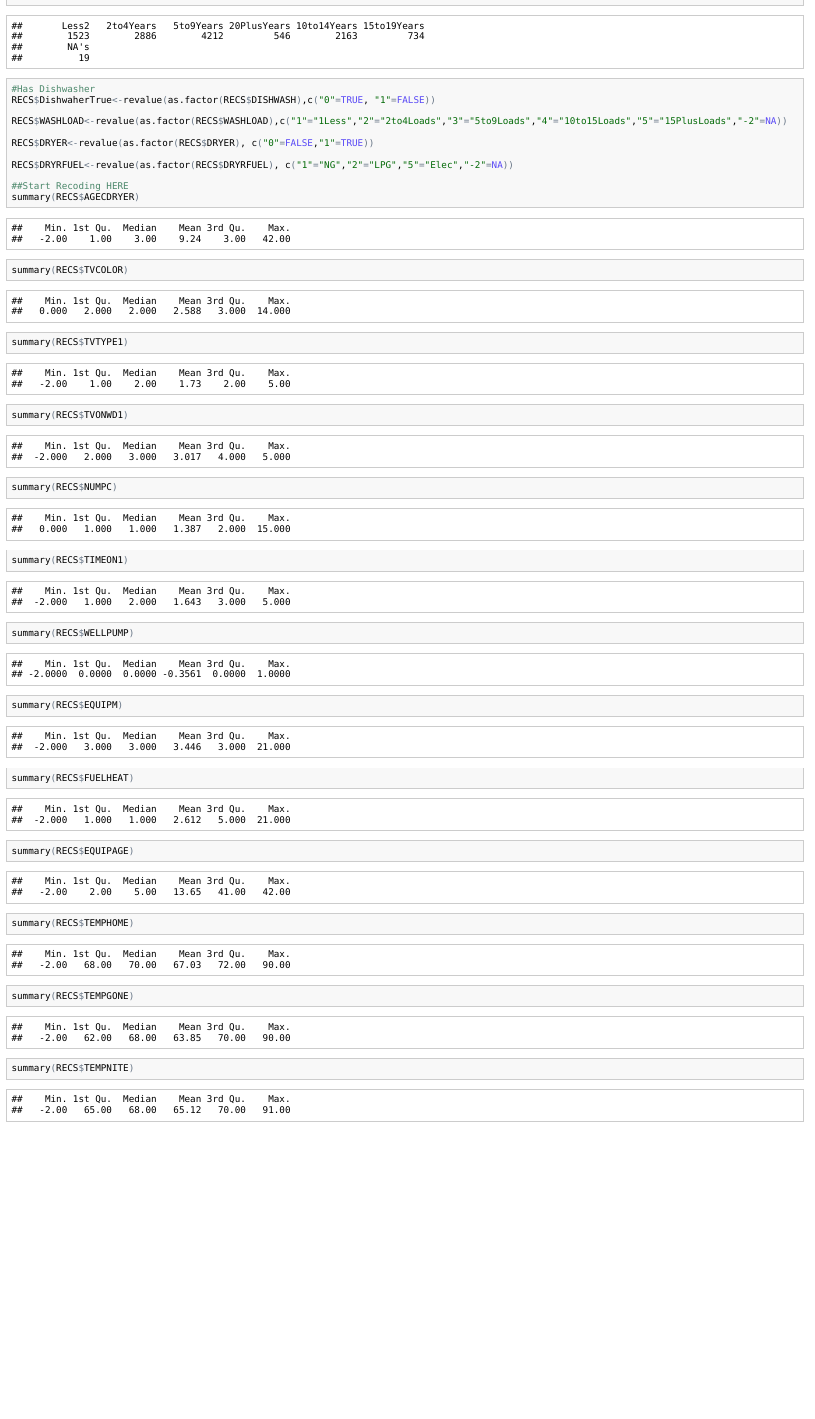
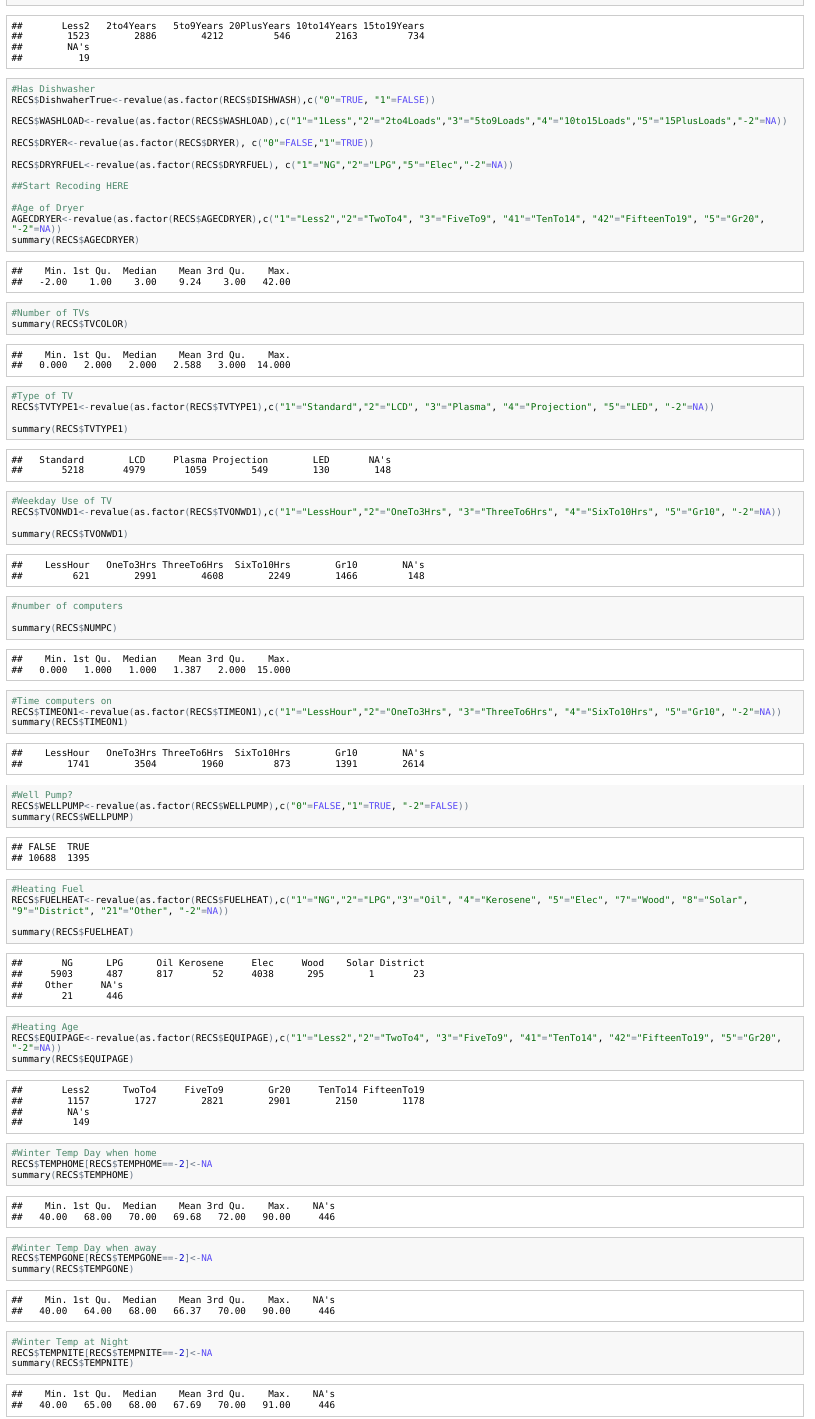
Before and after one commit to woodsjam/EnergyEthnicity, an R Markdown document (ResearchNotes/Notes.Rmd): the page in a window 1100 px wide, from 10840 px down. The pictures show the output file ResearchNotes/Notes.html that the author committed with the source, opened offline; long lines of code are wrapped.

Commit message:
More recoded

```diff
--- a/ResearchNotes/Notes.Rmd
+++ b/ResearchNotes/Notes.Rmd
@@ -81,19 +81,62 @@ RECS$DRYER<-revalue(as.factor(RECS$DRYER), c("0"=FALSE,"1"=TRUE))
 RECS$DRYRFUEL<-revalue(as.factor(RECS$DRYRFUEL), c("1"="NG","2"="LPG","5"="Elec","-2"=NA))
 
 ##Start Recoding HERE
+
+#Age of Dryer
+AGECDRYER<-revalue(as.factor(RECS$AGECDRYER),c("1"="Less2","2"="TwoTo4", "3"="FiveTo9", "41"="TenTo14", "42"="FifteenTo19", "5"="Gr20", "-2"=NA))
 summary(RECS$AGECDRYER)
+
+#Number of TVs
 summary(RECS$TVCOLOR)
+
+#Type of TV
+RECS$TVTYPE1<-revalue(as.factor(RECS$TVTYPE1),c("1"="Standard","2"="LCD", "3"="Plasma", "4"="Projection", "5"="LED", "-2"=NA))
+
 summary(RECS$TVTYPE1)
+
+#Weekday Use of TV
+RECS$TVONWD1<-revalue(as.factor(RECS$TVONWD1),c("1"="LessHour","2"="OneTo3Hrs", "3"="ThreeTo6Hrs", "4"="SixTo10Hrs", "5"="Gr10", "-2"=NA))
+
 summary(RECS$TVONWD1)
+
+#number of computers
+
 summary(RECS$NUMPC)
+
+#Time computers on
+RECS$TIMEON1<-revalue(as.factor(RECS$TIMEON1),c("1"="LessHour","2"="OneTo3Hrs", "3"="ThreeTo6Hrs", "4"="SixTo10Hrs", "5"="Gr10", "-2"=NA))
 summary(RECS$TIMEON1)
+
+
+#Well Pump?
+RECS$WELLPUMP<-revalue(as.factor(RECS$WELLPUMP),c("0"=FALSE,"1"=TRUE, "-2"=FALSE))
 summary(RECS$WELLPUMP)
-summary(RECS$EQUIPM)
+
+#Heating Fuel
+RECS$FUELHEAT<-revalue(as.factor(RECS$FUELHEAT),c("1"="NG","2"="LPG","3"="Oil", "4"="Kerosene", "5"="Elec", "7"="Wood", "8"="Solar", "9"="District", "21"="Other", "-2"=NA))
+
 summary(RECS$FUELHEAT)
+
+#Heating Age
+RECS$EQUIPAGE<-revalue(as.factor(RECS$EQUIPAGE),c("1"="Less2","2"="TwoTo4", "3"="FiveTo9", "41"="TenTo14", "42"="FifteenTo19", "5"="Gr20", "-2"=NA))
 summary(RECS$EQUIPAGE)
+
+
+#Winter Temp Day when home
+RECS$TEMPHOME[RECS$TEMPHOME==-2]<-NA
 summary(RECS$TEMPHOME)
+
+#Winter Temp Day when away
+RECS$TEMPGONE[RECS$TEMPGONE==-2]<-NA
 summary(RECS$TEMPGONE)
+
+#Winter Temp at Night
+RECS$TEMPNITE[RECS$TEMPNITE==-2]<-NA
 summary(RECS$TEMPNITE)
+
+#Water heater type
+#revalue(as.factor(),c())
+
 summary(RECS$H2OTYPE1)
 summary(RECS$FUELH2O)
 summary(RECS$WHEATSIZ)
```
Also changed, not shown: ResearchNotes/Notes.html, ResearchNotes/Notes.md.
